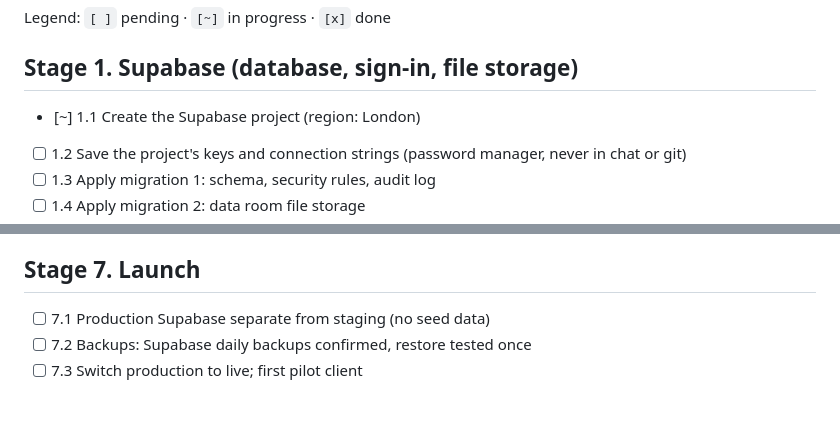
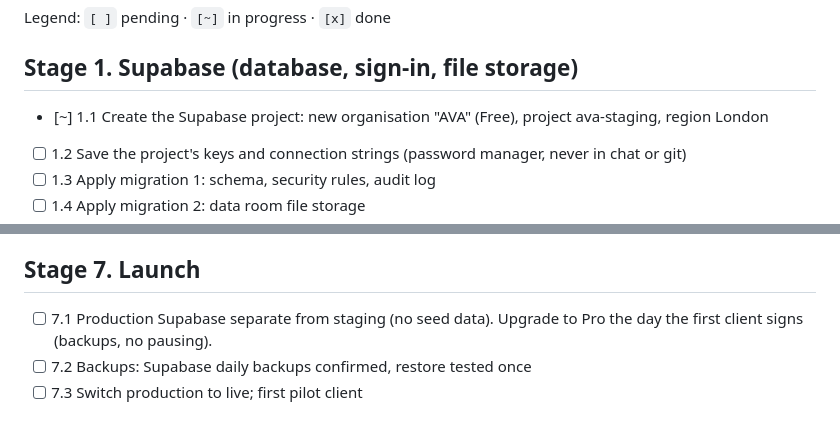
Before and after one commit to aakasharora15/AVA-analyst, a Markdown page: LAUNCH_CHECKLIST.md, 2 parts joined by grey strips. Rendered like a GitHub page.

Commit message:
Checklist: Supabase organisation and Pro upgrade trigger
Co-Authored-By: Claude Opus 5.5 <noreply@anthropic.com>
Claude-Session: https://claude.ai/code/session_01Kj44GjgpqAMRZZo1FAMVtL

```diff
--- a/LAUNCH_CHECKLIST.md
+++ b/LAUNCH_CHECKLIST.md
@@ -7,7 +7,7 @@ Legend: `[ ]` pending · `[~]` in progress · `[x]` done
 
 ## Stage 1. Supabase (database, sign-in, file storage)
 
-- [~] 1.1 Create the Supabase project (region: London)
+- [~] 1.1 Create the Supabase project: new organisation "AVA" (Free), project ava-staging, region London
 - [ ] 1.2 Save the project's keys and connection strings (password manager, never in chat or git)
 - [ ] 1.3 Apply migration 1: schema, security rules, audit log
 - [ ] 1.4 Apply migration 2: data room file storage
@@ -61,7 +61,7 @@ Legend: `[ ]` pending · `[~]` in progress · `[x]` done
 
 ## Stage 7. Launch
 
-- [ ] 7.1 Production Supabase separate from staging (no seed data)
+- [ ] 7.1 Production Supabase separate from staging (no seed data). Upgrade to Pro the day the first client signs (backups, no pausing).
 - [ ] 7.2 Backups: Supabase daily backups confirmed, restore tested once
 - [ ] 7.3 Switch production to live; first pilot client
 
```
